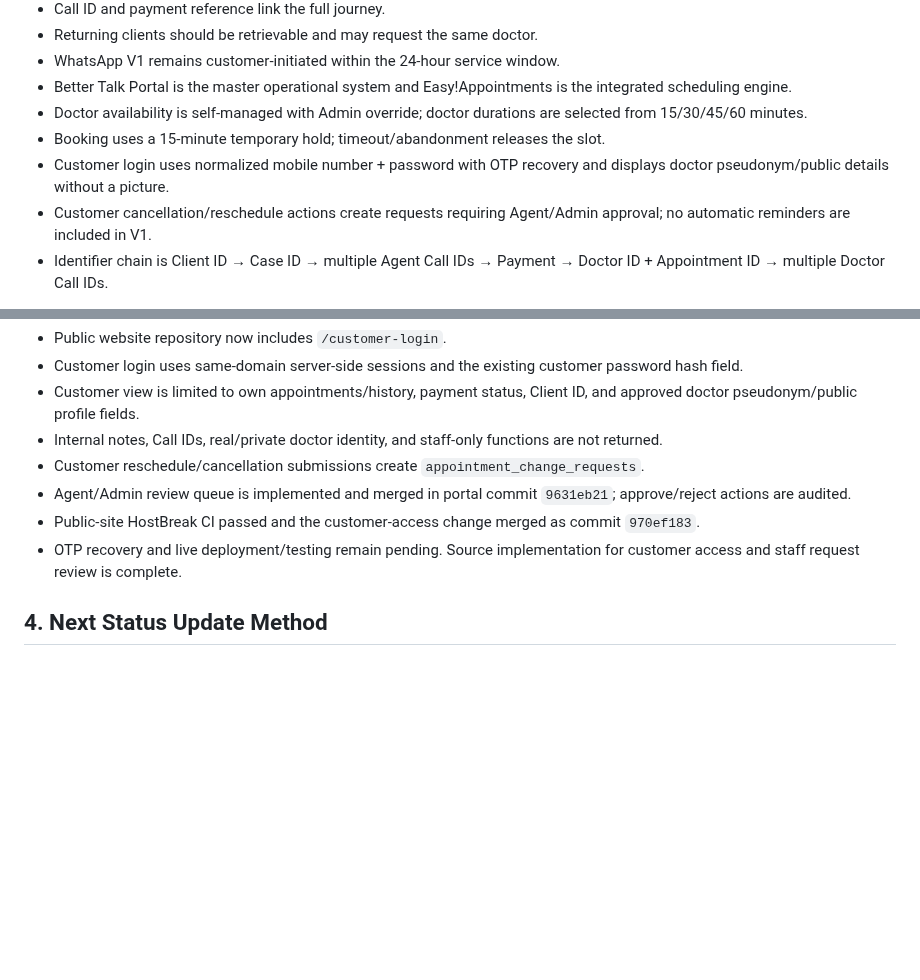
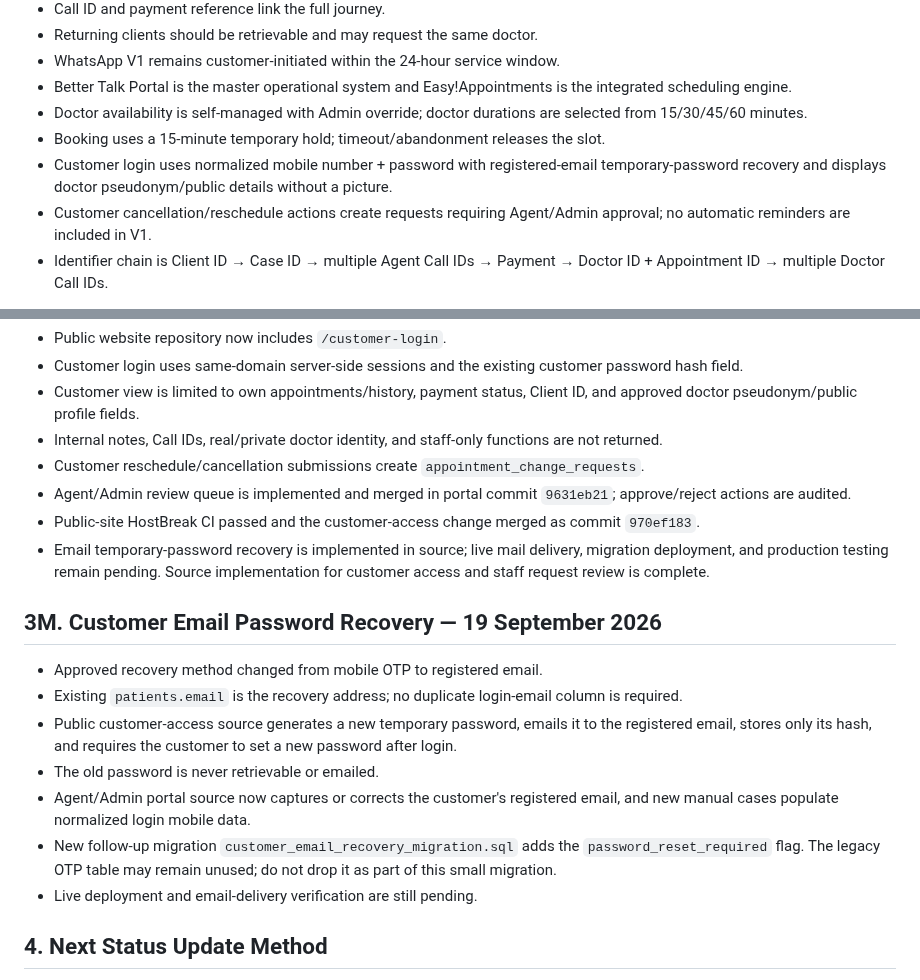
Before and after one commit to AbdurRehman10572/bettertalk-portal, a Markdown page: docs/08-07_CURRENT_STATUS.md, 2 parts joined by grey strips. Drawn GitHub-style; blank space fills up the shorter version.

Commit message:
Replace OTP recovery with registered email recovery

```diff
--- a/docs/08-07_CURRENT_STATUS.md
+++ b/docs/08-07_CURRENT_STATUS.md
@@ -67,7 +67,7 @@
 - Better Talk Portal is the master operational system and Easy!Appointments is the integrated scheduling engine.
 - Doctor availability is self-managed with Admin override; doctor durations are selected from 15/30/45/60 minutes.
 - Booking uses a 15-minute temporary hold; timeout/abandonment releases the slot.
-- Customer login uses normalized mobile number + password with OTP recovery and displays doctor pseudonym/public details without a picture.
+- Customer login uses normalized mobile number + password with registered-email temporary-password recovery and displays doctor pseudonym/public details without a picture.
 - Customer cancellation/reschedule actions create requests requiring Agent/Admin approval; no automatic reminders are included in V1.
 - Identifier chain is Client ID → Case ID → multiple Agent Call IDs → Payment → Doctor ID + Appointment ID → multiple Doctor Call IDs.
 
@@ -174,7 +174,17 @@ Production acceptance sequence after setup: scheduler login works → authentica
 - Customer reschedule/cancellation submissions create `appointment_change_requests`.
 - Agent/Admin review queue is implemented and merged in portal commit `9631eb21`; approve/reject actions are audited.
 - Public-site HostBreak CI passed and the customer-access change merged as commit `970ef183`.
-- OTP recovery and live deployment/testing remain pending. Source implementation for customer access and staff request review is complete.
+- Email temporary-password recovery is implemented in source; live mail delivery, migration deployment, and production testing remain pending. Source implementation for customer access and staff request review is complete.
+
+## 3M. Customer Email Password Recovery — 19 September 2026
+
+- Approved recovery method changed from mobile OTP to registered email.
+- Existing `patients.email` is the recovery address; no duplicate login-email column is required.
+- Public customer-access source generates a new temporary password, emails it to the registered email, stores only its hash, and requires the customer to set a new password after login.
+- The old password is never retrievable or emailed.
+- Agent/Admin portal source now captures or corrects the customer's registered email, and new manual cases populate normalized login mobile data.
+- New follow-up migration `customer_email_recovery_migration.sql` adds the `password_reset_required` flag. The legacy OTP table may remain unused; do not drop it as part of this small migration.
+- Live deployment and email-delivery verification are still pending.
 
 ## 4. Next Status Update Method
 
```
